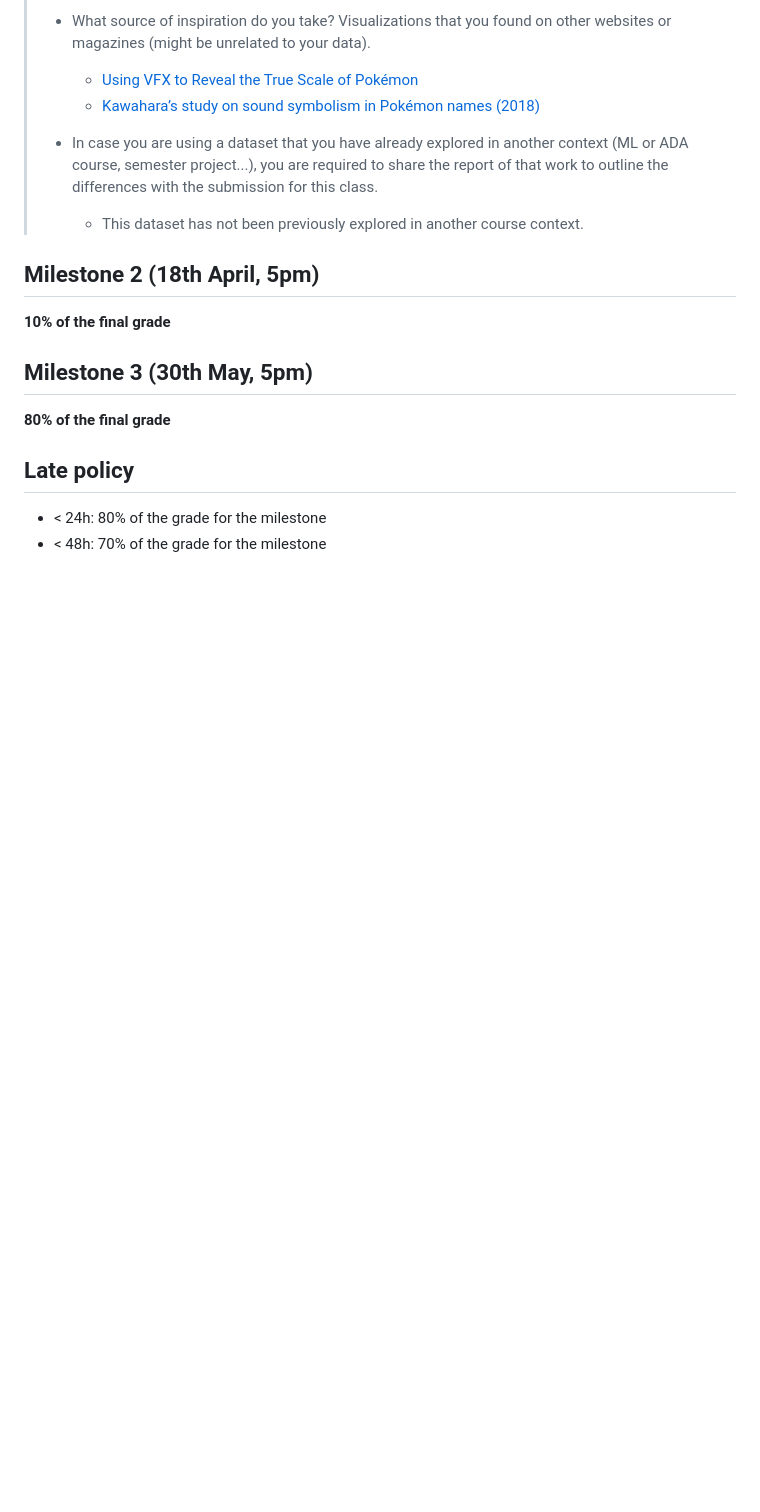
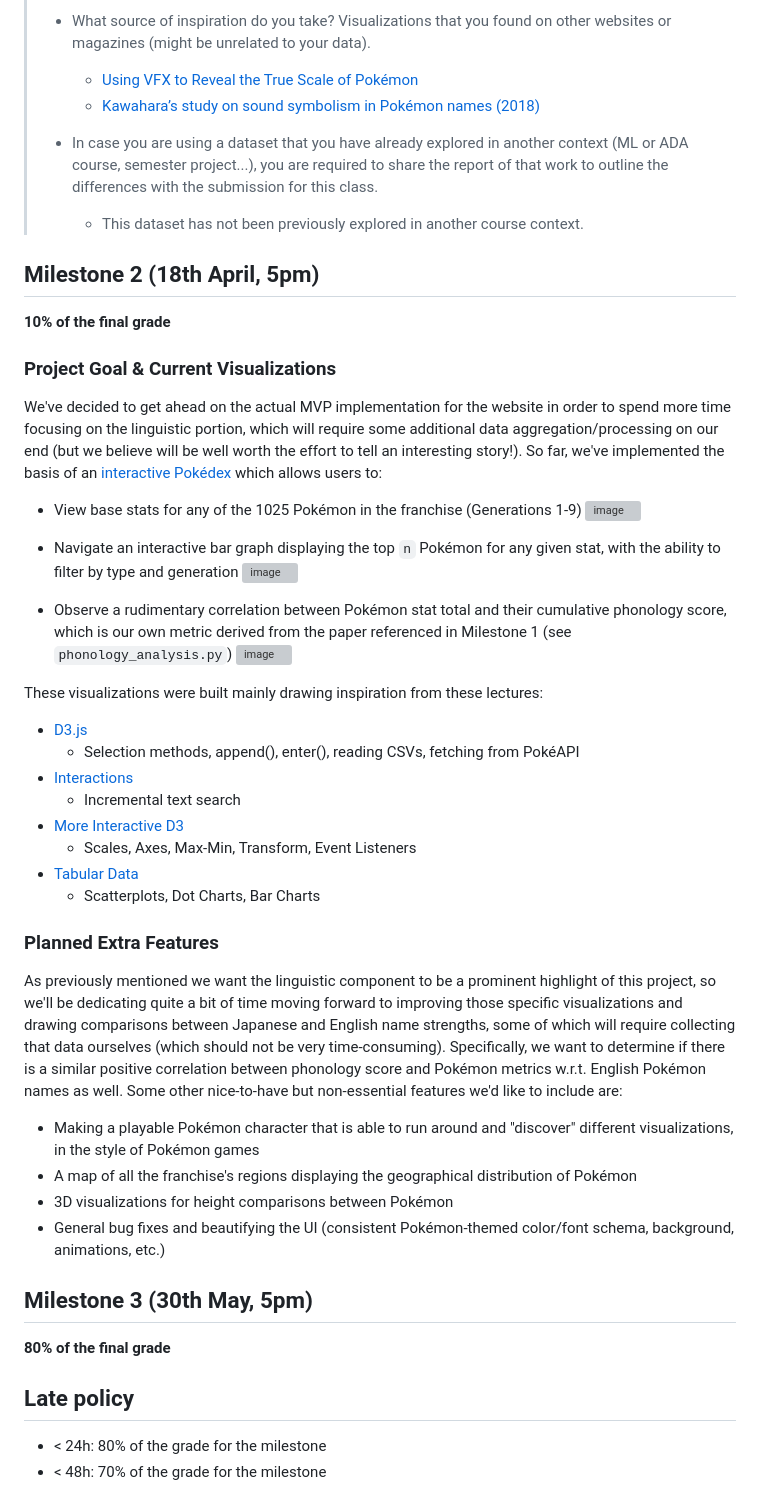
Before and after one commit to com-480-data-visualization/PokeViz, a Markdown page: README.md, the part around the change. Drawn GitHub-style; blank space fills up the shorter version; grey boxes are pictures that could not be loaded.

```diff
--- a/README.md
+++ b/README.md
@@ -54,6 +54,30 @@ Can be found in the `/eda` folder!
 
 **10% of the final grade**
 
+### Project Goal & Current Visualizations
+We've decided to get ahead on the actual MVP implementation for the website in order to spend more time focusing on the linguistic portion, which will require some additional data aggregation/processing on our end (but we believe will be well worth the effort to tell an interesting story!). So far, we've implemented the basis of an [interactive Pokédex](https://com-480-data-visualization.github.io/PokeViz/) which allows users to:
+- View base stats for any of the 1025 Pokémon in the franchise (Generations 1-9) ![image](https://github.com/user-attachments/assets/3fb01425-964a-4af0-b342-241c8a5d3aca)
+
+- Navigate an interactive bar graph displaying the top `n` Pokémon for any given stat, with the ability to filter by type and generation ![image](https://github.com/user-attachments/assets/f4a2e81f-8008-495b-a1ed-162c341dda13)
+
+- Observe a rudimentary correlation between Pokémon stat total and their cumulative phonology score, which is our own metric derived from the paper referenced in Milestone 1 (see `phonology_analysis.py`)  ![image](https://github.com/user-attachments/assets/a70f591a-e48f-44a2-9150-54da9a8aaa7f)
+
+These visualizations were built mainly drawing inspiration from these lectures:
+- [D3.js](https://moodle.epfl.ch/pluginfile.php/2320166/mod_resource/content/0/4_2_D3.pdf)
+  - Selection methods, append(), enter(), reading CSVs, fetching from PokéAPI
+- [Interactions](https://moodle.epfl.ch/pluginfile.php/2321913/mod_resource/content/0/5_1_Interaction.pdf)
+  - Incremental text search
+- [More Interactive D3](https://moodle.epfl.ch/pluginfile.php/2321914/mod_resource/content/0/5_2_More_interactive_d3.pdf)
+  - Scales, Axes, Max-Min, Transform, Event Listeners
+- [Tabular Data](https://moodle.epfl.ch/pluginfile.php/2483604/mod_resource/content/0/11_1_Tabular_data.pdf)
+  - Scatterplots, Dot Charts, Bar Charts
+
+### Planned Extra Features
+As previously mentioned we want the linguistic component to be a prominent highlight of this project, so we'll be dedicating quite a bit of time moving forward to improving those specific visualizations and drawing comparisons between Japanese and English name strengths, some of which will require collecting that data ourselves (which should not be very time-consuming). Specifically, we want to determine if there is a similar positive correlation between phonology score and Pokémon metrics w.r.t. English Pokémon names as well. Some other nice-to-have but non-essential features we'd like to include are:
+- Making a playable Pokémon character that is able to run around and "discover" different visualizations, in the style of Pokémon games
+- A map of all the franchise's regions displaying the geographical distribution of Pokémon
+- 3D visualizations for height comparisons between Pokémon
+- General bug fixes and beautifying the UI (consistent Pokémon-themed color/font schema, background, animations, etc.)
 
 ## Milestone 3 (30th May, 5pm)
 
```
